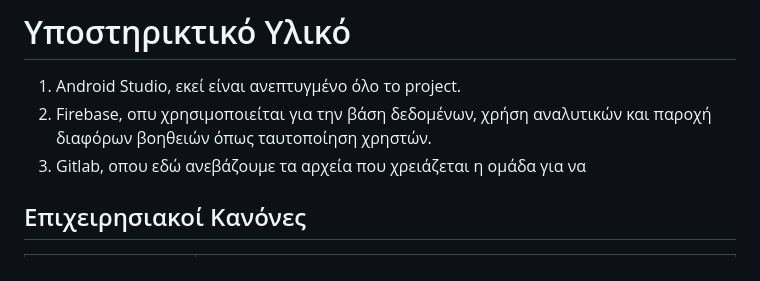
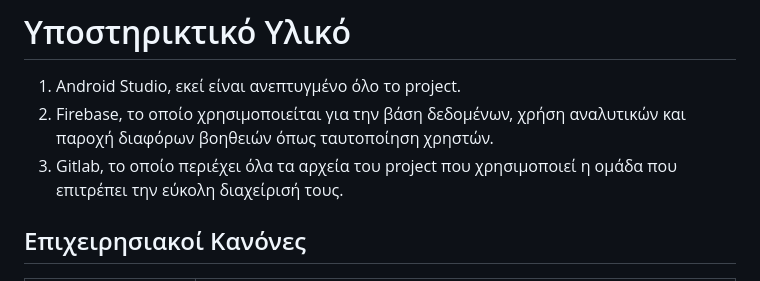
Before and after one commit to totallyreformed/xChange, a Markdown page: docs/markdown/software-requirements.md, the part around the change. GitHub-like rendering.

Commit message:
Commit: Slight "quality of life" adjustments to software-requirements.md

```diff
--- a/docs/markdown/software-requirements.md
+++ b/docs/markdown/software-requirements.md
@@ -121,8 +121,8 @@
 
 # Υποστηρικτικό Υλικό
 1. Android Studio, εκεί είναι ανεπτυγμένο όλο το project.
-2. Firebase, οπυ χρησιμοποιείται για την βάση δεδομένων, χρήση αναλυτικών και παροχή διαφόρων βοηθειών όπως ταυτοποίηση χρηστών.
-3. Gitlab, οπου εδώ ανεβάζουμε τα αρχεία που χρειάζεται η ομάδα για να
+2. Firebase, το οποίο χρησιμοποιείται για την βάση δεδομένων, χρήση αναλυτικών και παροχή διαφόρων βοηθειών όπως ταυτοποίηση χρηστών.
+3. Gitlab, το οποίο περιέχει όλα τα αρχεία του project που χρησιμοποιεί η ομάδα που επιτρέπει την εύκολη διαχείρισή τους.
 
 ## Επιχειρησιακοί Κανόνες
 
```
